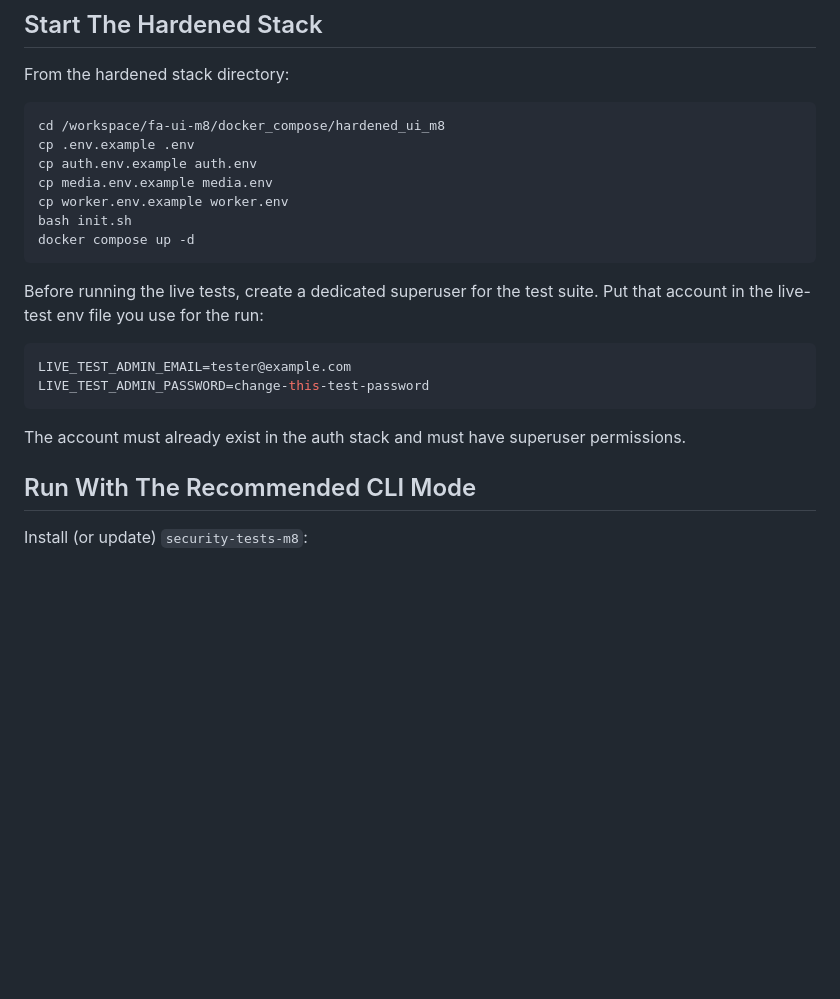
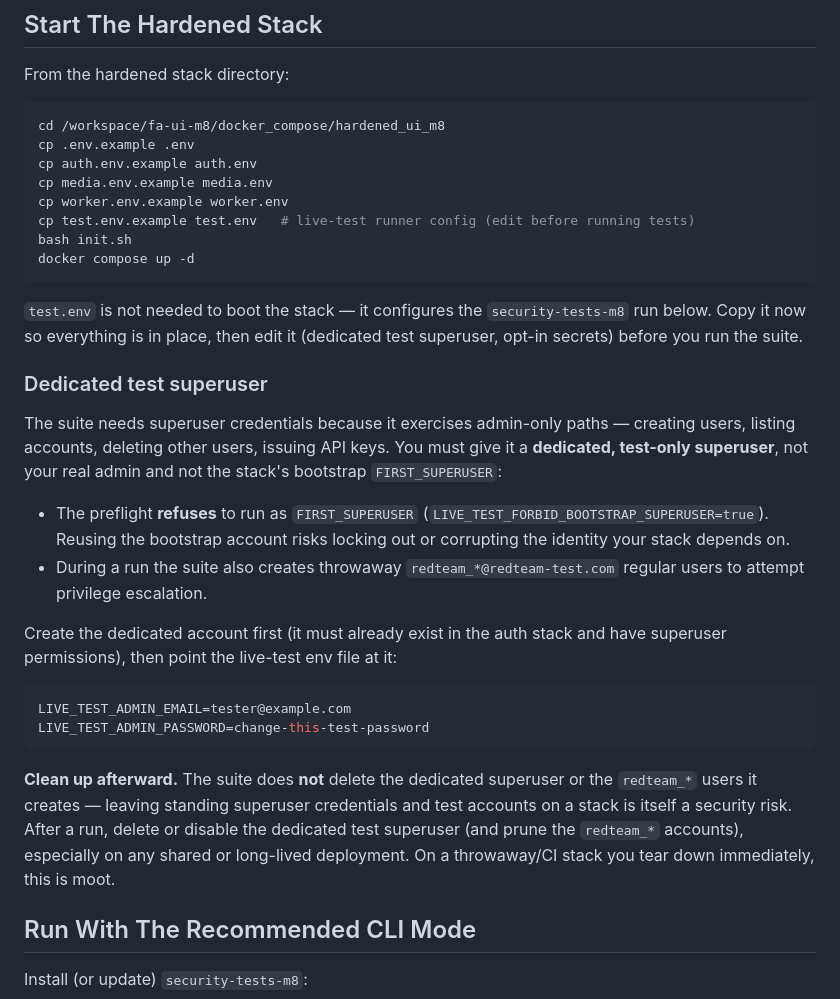
Before and after one commit to mano8/fa-ui-m8, a Markdown page: docker_compose/shared_live_tests/README.md, the part around one of its changes. Rendered like a GitHub page; blank space fills up the shorter version.

````diff
--- a/docker_compose/shared_live_tests/README.md
+++ b/docker_compose/shared_live_tests/README.md
@@ -85,18 +108,30 @@ cp .env.example .env
 cp auth.env.example auth.env
 cp media.env.example media.env
 cp worker.env.example worker.env
+cp test.env.example test.env   # live-test runner config (edit before running tests)
 bash init.sh
 docker compose up -d
 ```
 
-Before running the live tests, create a dedicated superuser for the test suite. Put that account in the live-test env file you use for the run:
+`test.env` is not needed to boot the stack — it configures the `security-tests-m8`
+run below. Copy it now so everything is in place, then edit it (dedicated test
+superuser, opt-in secrets) before you run the suite.
+
+### Dedicated test superuser
+
+The suite needs superuser credentials because it exercises admin-only paths — creating users, listing accounts, deleting other users, issuing API keys. You must give it a **dedicated, test-only superuser**, not your real admin and not the stack's bootstrap `FIRST_SUPERUSER`:
+
+- The preflight **refuses** to run as `FIRST_SUPERUSER` (`LIVE_TEST_FORBID_BOOTSTRAP_SUPERUSER=true`). Reusing the bootstrap account risks locking out or corrupting the identity your stack depends on.
+- During a run the suite also creates throwaway `redteam_*@redteam-test.com` regular users to attempt privilege escalation.
+
+Create the dedicated account first (it must already exist in the auth stack and have superuser permissions), then point the live-test env file at it:
 
 ```ini
 LIVE_TEST_ADMIN_EMAIL=tester@example.com
 LIVE_TEST_ADMIN_PASSWORD=change-this-test-password
 ```
 
-The account must already exist in the auth stack and must have superuser permissions.
+**Clean up afterward.** The suite does **not** delete the dedicated superuser or the `redteam_*` users it creates — leaving standing superuser credentials and test accounts on a stack is itself a security risk. After a run, delete or disable the dedicated test superuser (and prune the `redteam_*` accounts), especially on any shared or long-lived deployment. On a throwaway/CI stack you tear down immediately, this is moot.
 
 ## Run With The Recommended CLI Mode
 
````
Also changed, not shown: other parts of docker_compose/shared_live_tests/README.md (+23 -0 lines), docker_compose/README.md (+18 -9 lines).
